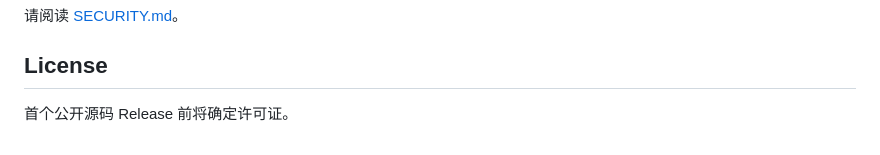
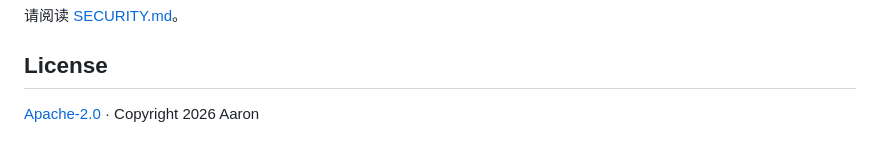
Before and after one commit to heyaaron-Wu/AnyClass, a Markdown page: README.md, the part around the change. Drawn GitHub-style.

Commit message:
docs: publish Apache-2.0 license

```diff
--- a/README.md
+++ b/README.md
@@ -111,4 +111,4 @@ Roadmap 中的内容属于规划，并不代表当前版本已经提供。
 
 ## License
 
-首个公开源码 Release 前将确定许可证。
+[Apache-2.0](LICENSE) · Copyright 2026 Aaron
```
